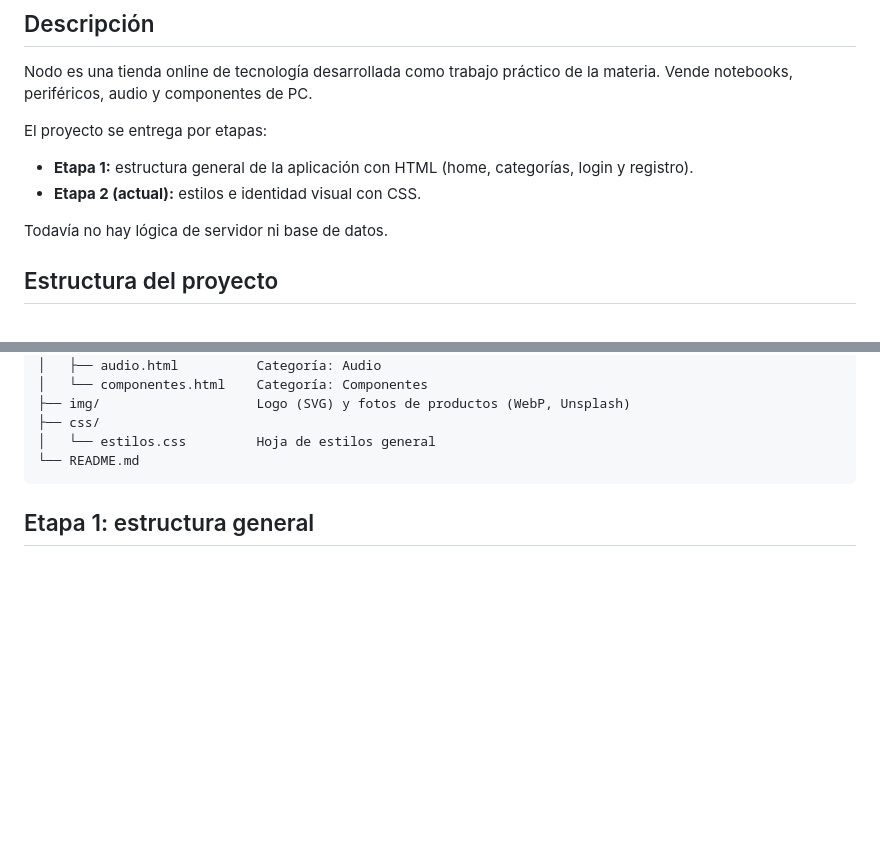
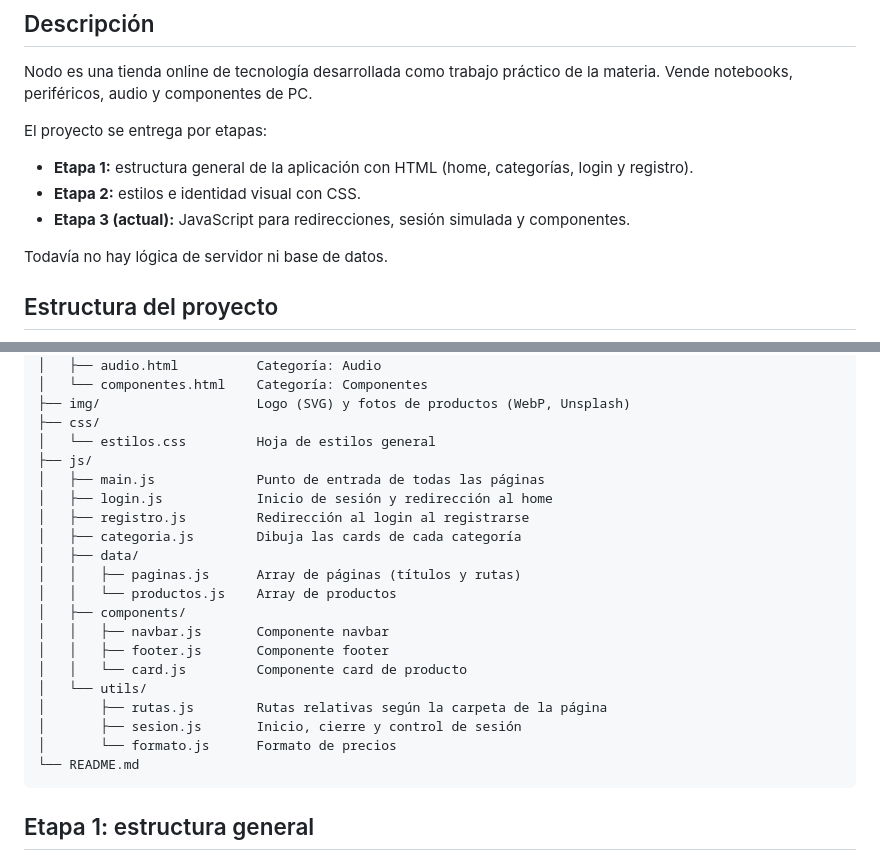
Before and after one commit to pablofigueroa16/nodo-ecommerce, a Markdown page: README.md, 2 parts joined by grey strips. Drawn GitHub-style; blank space fills up the shorter version.

````diff
--- a/README.md
+++ b/README.md
@@ -11,7 +11,9 @@ El proyecto se entrega por etapas:
 
 - **Etapa 1:** estructura general de la aplicación con HTML (home, categorías,
   login y registro).
-- **Etapa 2 (actual):** estilos e identidad visual con CSS.
+- **Etapa 2:** estilos e identidad visual con CSS.
+- **Etapa 3 (actual):** JavaScript para redirecciones, sesión simulada y
+  componentes.
 
 Todavía no hay lógica de servidor ni base de datos.
 
@@ -30,6 +32,22 @@ nodo-ecommerce/
 ├── img/                    Logo (SVG) y fotos de productos (WebP, Unsplash)
 ├── css/
 │   └── estilos.css         Hoja de estilos general
+├── js/
+│   ├── main.js             Punto de entrada de todas las páginas
+│   ├── login.js            Inicio de sesión y redirección al home
+│   ├── registro.js         Redirección al login al registrarse
+│   ├── categoria.js        Dibuja las cards de cada categoría
+│   ├── data/
+│   │   ├── paginas.js      Array de páginas (títulos y rutas)
+│   │   └── productos.js    Array de productos
+│   ├── components/
+│   │   ├── navbar.js       Componente navbar
+│   │   ├── footer.js       Componente footer
+│   │   └── card.js         Componente card de producto
+│   └── utils/
+│       ├── rutas.js        Rutas relativas según la carpeta de la página
+│       ├── sesion.js       Inicio, cierre y control de sesión
+│       └── formato.js      Formato de precios
 └── README.md
 ```
 
````
Also changed, not shown: other parts of README.md (+62 -3 lines).
